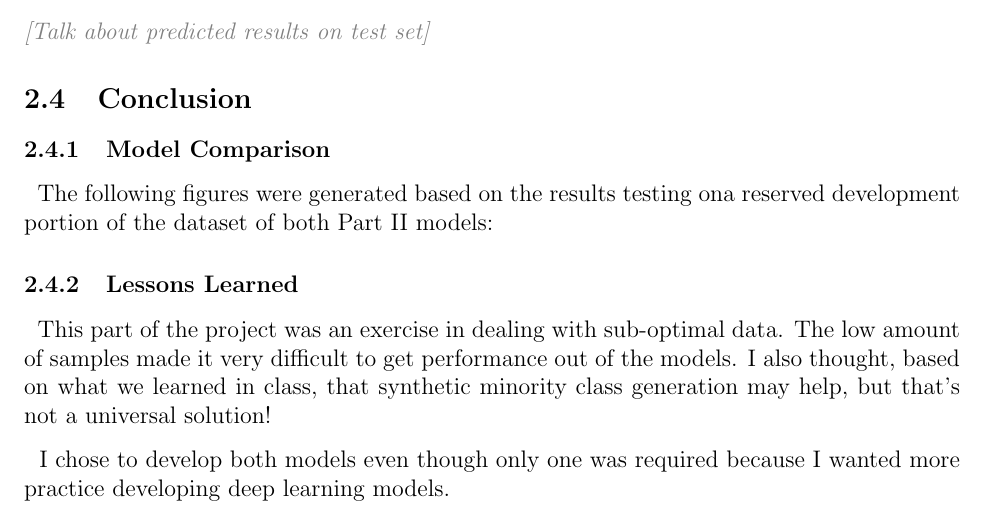
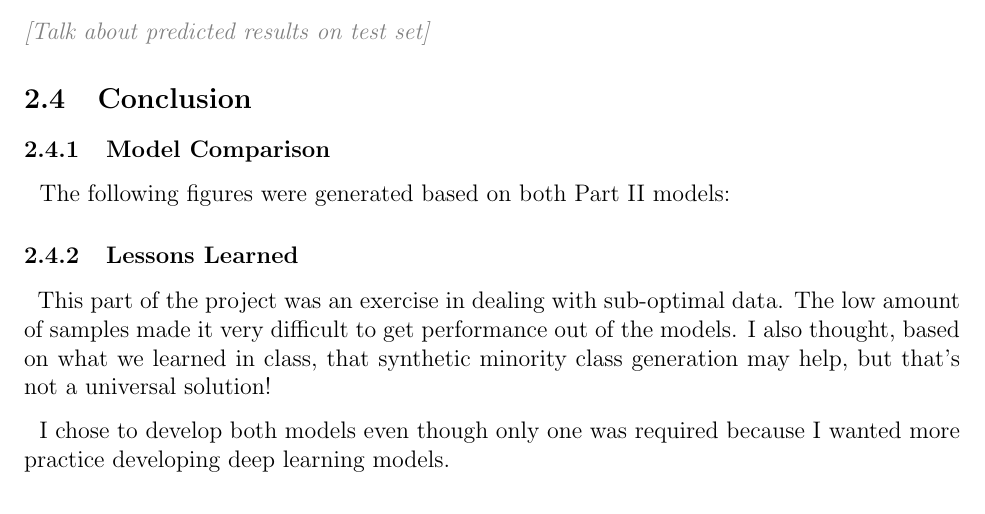
Before and after one commit to jtmilleer/aml_project, a LaTeX document (Documentation/report.tex): part of page 11 of 14, cut so that both start at the same text. Compiled offline with pdfLaTeX.

Commit message:
Working on report

```diff
--- a/Documentation/report.tex
+++ b/Documentation/report.tex
@@ -283,7 +283,7 @@ needed.}
 
 \subsubsection{Model Comparison}
 
-\ \ The following figures were generated based on the results testing ona reserved development portion of the dataset of both Part II models:
+\ \ The following figures were generated based on both Part II models:
 
 \begin{figure}[h]
   \centering
```
Also changed, not shown: Documentation/report.pdf, 2 other files.
